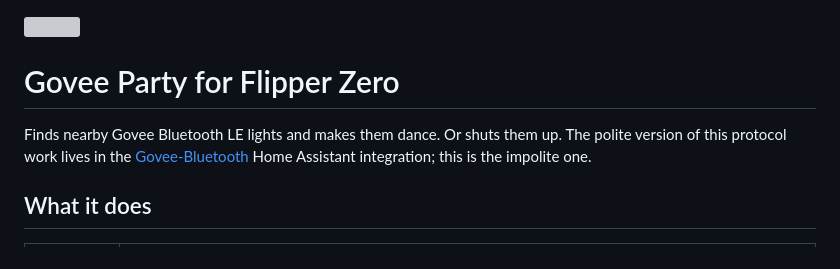
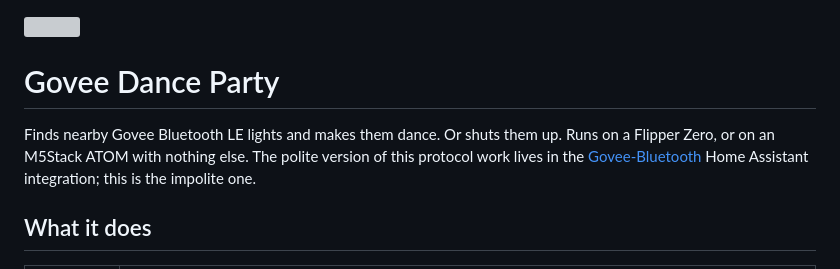
Before and after one commit to Mezzle/govee-dance-party, a Markdown page: README.md, the part around the change. Rendered like a GitHub page; grey boxes are pictures that could not be loaded.

Commit message:
Rename to Govee Dance Party
Co-Authored-By: Claude Fable 5.1 <noreply@anthropic.com>

```diff
--- a/README.md
+++ b/README.md
@@ -1,8 +1,9 @@
 <img src="assets/icon.svg" width="64" height="64" alt="">
 
-# Govee Party for Flipper Zero
+# Govee Dance Party
 
 Finds nearby Govee Bluetooth LE lights and makes them dance. Or shuts them up.
+Runs on a Flipper Zero, or on an M5Stack ATOM with nothing else.
 The polite version of this protocol work lives in the
 [Govee-Bluetooth](../govee-bluetooth) Home Assistant integration; this is the
 impolite one.
```
